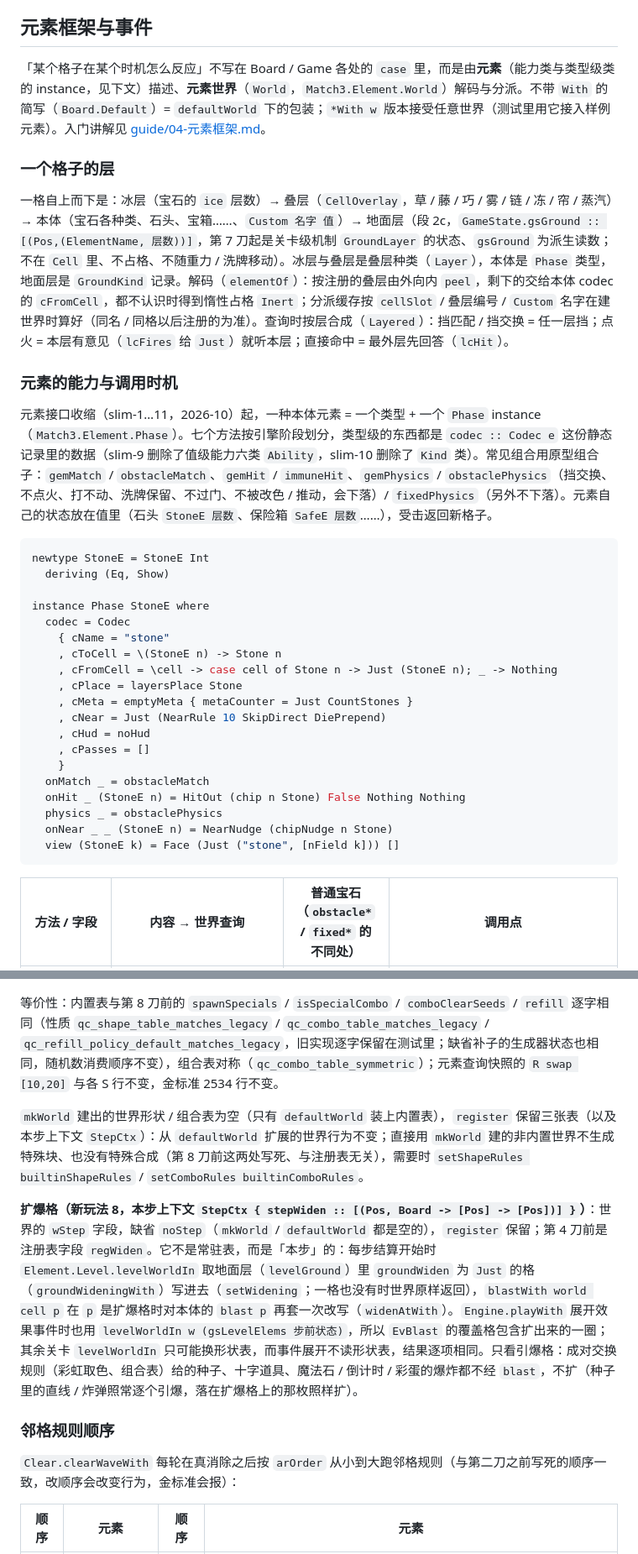
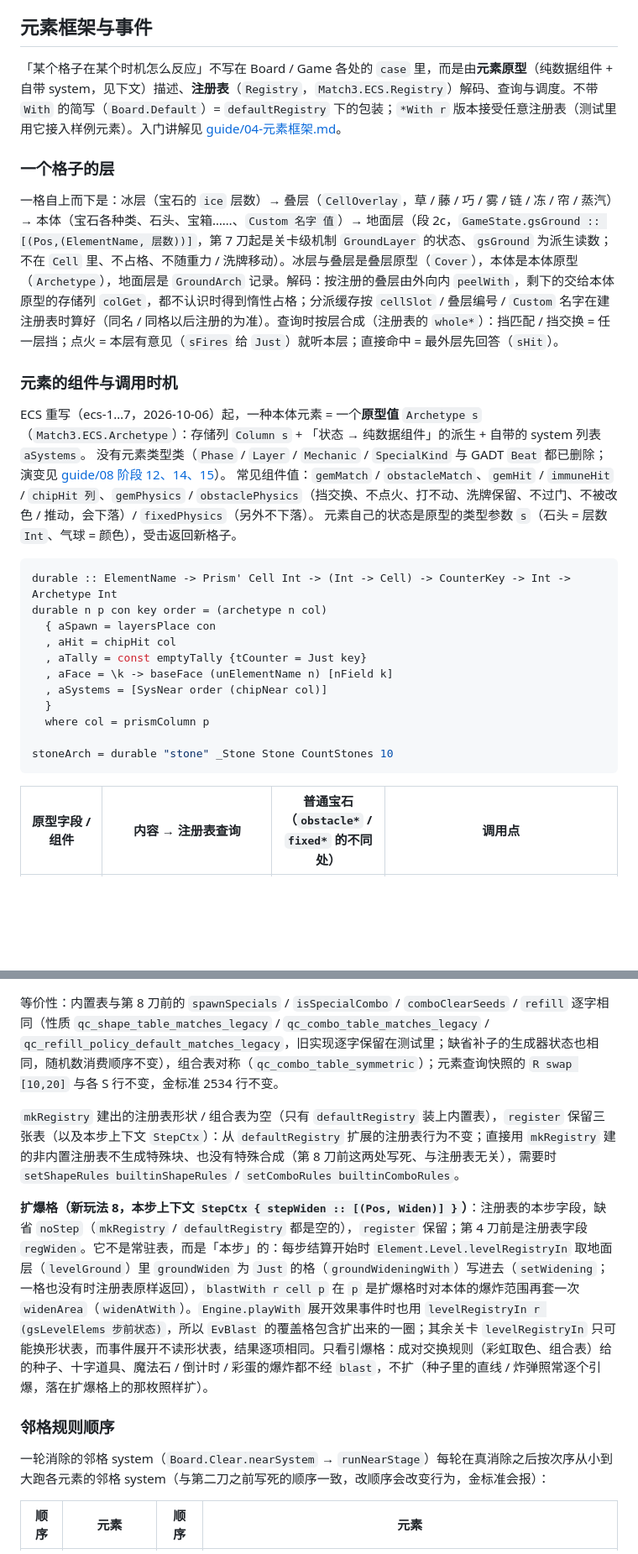
Before and after one commit to exsabersac/match3, a Markdown page: docs/architecture.md, 2 parts joined by grey strips. Shown at 84% size. Drawn GitHub-style; blank space fills up the shorter version.

Commit message:
WIP ecs-7: architecture.md 元素框架节按 ECS 重写（组件 / 原型 / system / 注册表 / 机制记录、模块地图、新增元素步骤、ECS 对照表）

````diff
--- a/docs/architecture.md
+++ b/docs/architecture.md
@@ -204,37 +208,32 @@ web/（唯一前端：GHC wasm + JS；SDL2 桌面版已于 2026-10-05 移除，r
 
 ## 元素框架与事件
 
-「某个格子在某个时机怎么反应」不写在 Board / Game 各处的 `case` 里，而是由**元素**（能力类与类型级类的 instance，见下文）描述、**元素世界**（`World`，`Match3.Element.World`）解码与分派。不带 `With` 的简写（`Board.Default`）= `defaultWorld` 下的包装；`*With w` 版本接受任意世界（测试里用它接入样例元素）。入门讲解见 [guide/04-元素框架.md](guide/04-元素框架.md)。
+「某个格子在某个时机怎么反应」不写在 Board / Game 各处的 `case` 里，而是由**元素原型**（纯数据组件 + 自带 system，见下文）描述、**注册表**（`Registry`，`Match3.ECS.Registry`）解码、查询与调度。不带 `With` 的简写（`Board.Default`）= `defaultRegistry` 下的包装；`*With r` 版本接受任意注册表（测试里用它接入样例元素）。入门讲解见 [guide/04-元素框架.md](guide/04-元素框架.md)。
 
 ### 一个格子的层
 
-一格自上而下是：冰层（宝石的 `ice` 层数）→ 叠层（`CellOverlay`，草 / 藤 / 巧 / 雾 / 链 / 冻 / 帘 / 蒸汽）→ 本体（宝石各种类、石头、宝箱……、`Custom 名字 值`）→ 地面层（段 2c，`GameState.gsGround :: [(Pos,(ElementName, 层数))]`，第 7 刀起是关卡级机制 `GroundLayer` 的状态、`gsGround` 为派生读数；不在 `Cell` 里、不占格、不随重力 / 洗牌移动）。冰层与叠层是叠层种类（`Layer`），本体是 `Phase` 类型，地面层是 `GroundKind` 记录。解码（`elementOf`）：按注册的叠层由外向内 `peel`，剩下的交给本体 codec 的 `cFromCell`，都不认识时得到惰性占格 `Inert`；分派缓存按 `cellSlot` / 叠层编号 / `Custom` 名字在建世界时算好（同名 / 同格以后注册的为准）。查询时按层合成（`Layered`）：挡匹配 / 挡交换 = 任一层挡；点火 = 本层有意见（`lcFires` 给 `Just`）就听本层；直接命中 = 最外层先回答（`lcHit`）。
+一格自上而下是：冰层（宝石的 `ice` 层数）→ 叠层（`CellOverlay`，草 / 藤 / 巧 / 雾 / 链 / 冻 / 帘 / 蒸汽）→ 本体（宝石各种类、石头、宝箱……、`Custom 名字 值`）→ 地面层（段 2c，`GameState.gsGround :: [(Pos,(ElementName, 层数))]`，第 7 刀起是关卡级机制 `GroundLayer` 的状态、`gsGround` 为派生读数；不在 `Cell` 里、不占格、不随重力 / 洗牌移动）。冰层与叠层是叠层原型（`Cover`），本体是本体原型（`Archetype`），地面层是 `GroundArch` 记录。解码：按注册的叠层由外向内 `peelWith`，剩下的交给本体原型的存储列 `colGet`，都不认识时得到惰性占格；分派缓存按 `cellSlot` / 叠层编号 / `Custom` 名字在建注册表时算好（同名 / 同格以后注册的为准）。查询时按层合成（注册表的 `whole*`）：挡匹配 / 挡交换 = 任一层挡；点火 = 本层有意见（`sFires` 给 `Just`）就听本层；直接命中 = 最外层先回答（`sHit`）。
 
-### 元素的能力与调用时机
+### 元素的组件与调用时机
 
-元素接口收缩（slim-1…11，2026-10）起，一种本体元素 = 一个类型 + 一个 `Phase` instance（`Match3.Element.Phase`）。七个方法按引擎阶段划分，类型级的东西都是 `codec :: Codec e` 这份静态记录里的数据（slim-9 删除了值级能力六类 `Ability`，slim-10 删除了 `Kind` 类）。常见组合用原型组合子：`gemMatch` / `obstacleMatch`、`gemHit` / `immuneHit`、`gemPhysics` / `obstaclePhysics`（挡交换、不点火、打不动、洗牌保留、不过门、不被改色 / 推动，会下落）/ `fixedPhysics`（另外不下落）。元素自己的状态放在值里（石头 `StoneE 层数`、保险箱 `SafeE 层数`……），受击返回新格子。
+ECS 重写（ecs-1…7，2026-10-06）起，一种本体元素 = 一个**原型值** `Archetype s`（`Match3.ECS.Archetype`）：存储列 `Column s` + 「状态 → 纯数据组件」的派生 + 自带的 system 列表 `aSystems`。
+没有元素类型类（`Phase` / `Layer` / `Mechanic` / `SpecialKind` 与 GADT `Beat` 都已删除；演变见 [guide/08 阶段 12、14、15](guide/08-演进史.md)）。
+常见组件值：`gemMatch` / `obstacleMatch`、`gemHit` / `immuneHit` / `chipHit 列`、`gemPhysics` / `obstaclePhysics`（挡交换、不点火、打不动、洗牌保留、不过门、不被改色 / 推动，会下落）/ `fixedPhysics`（另外不下落）。
+元素自己的状态是原型的类型参数 `s`（石头 = 层数 `Int`、气球 = 颜色），受击返回新格子。
 
 ```haskell
-newtype StoneE = StoneE Int
-  deriving (Eq, Show)
+durable :: ElementName -> Prism' Cell Int -> (Int -> Cell) -> CounterKey -> Int -> Archetype Int
+durable n p con key order = (archetype n col)
+  { aSpawn = layersPlace con
+  , aHit = chipHit col
+  , aTally = const emptyTally {tCounter = Just key}
+  , aFace = \k -> baseFace (unElementName n) [nField k]
+  , aSystems = [SysNear order (chipNear col)]
+  }
+  where col = prismColumn p
 
-instance Phase StoneE where
-  codec = Codec
-    { cName = "stone"
-    , cToCell = \(StoneE n) -> Stone n
-    , cFromCell = \cell -> case cell of Stone n -> Just (StoneE n); _ -> Nothing
-    , cPlace = layersPlace Stone
-    , cMeta = emptyMeta { metaCounter = Just CountStones }
-    , cNear = Just (NearRule 10 SkipDirect DiePrepend)
-    , cHud = noHud
-    , cPasses = []
-    }
-  onMatch _ = obstacleMatch
-  onHit _ (StoneE n) = HitOut (chip n Stone) False Nothing Nothing
-  physics _ = obstaclePhysics
-  onNear _ _ (StoneE n) = NearNudge (chipNudge n Stone)
-  view (StoneE k) = Face (Just ("stone", [nField k])) []
+stoneArch = durable "stone" _Stone Stone CountStones 10
 ```
 
-| 方法 / 字段 | 内容 → 世界查询 | 普通宝石（`obstacle*` / `fixed*` 的不同处） | 调用点 |
+| 原型字段 / 组件 | 内容 → 注册表查询 | 普通宝石（`obstacle*` / `fixed*` 的不同处） | 调用点 |
 |----|-----------------|----------------------------|--------|
@@ -291,13 +295,13 @@ instance Phase StoneE where
 
 等价性：内置表与第 8 刀前的 `spawnSpecials` / `isSpecialCombo` / `comboClearSeeds` / `refill` 逐字相同（性质 `qc_shape_table_matches_legacy` / `qc_combo_table_matches_legacy` / `qc_refill_policy_default_matches_legacy`，旧实现逐字保留在测试里；缺省补子的生成器状态也相同，随机数消费顺序不变），组合表对称（`qc_combo_table_symmetric`）；元素查询快照的 `R swap [10,20]` 与各 S 行不变，金标准 2534 行不变。
 
-`mkWorld` 建出的世界形状 / 组合表为空（只有 `defaultWorld` 装上内置表），`register` 保留三张表（以及本步上下文 `StepCtx`）：从 `defaultWorld` 扩展的世界行为不变；直接用 `mkWorld` 建的非内置世界不生成特殊块、也没有特殊合成（第 8 刀前这两处写死、与注册表无关），需要时 `setShapeRules builtinShapeRules` / `setComboRules builtinComboRules`。
+`mkRegistry` 建出的注册表形状 / 组合表为空（只有 `defaultRegistry` 装上内置表），`register` 保留三张表（以及本步上下文 `StepCtx`）：从 `defaultRegistry` 扩展的注册表行为不变；直接用 `mkRegistry` 建的非内置注册表不生成特殊块、也没有特殊合成（第 8 刀前这两处写死、与注册表无关），需要时 `setShapeRules builtinShapeRules` / `setComboRules builtinComboRules`。
 
-**扩爆格（新玩法 8，本步上下文 `StepCtx { stepWiden :: [(Pos, Board -> [Pos] -> [Pos])] }`）**：世界的 `wStep` 字段，缺省 `noStep`（`mkWorld` / `defaultWorld` 都是空的），`register` 保留；第 4 刀前是注册表字段 `regWiden`。它不是常驻表，而是「本步」的：每步结算开始时 `Element.Level.levelWorldIn` 取地面层（`levelGround`）里 `groundWiden` 为 `Just` 的格（`groundWideningWith`）写进去（`setWidening`；一格也没有时世界原样返回），`blastWith world cell p` 在 `p` 是扩爆格时对本体的 `blast p` 再套一次改写（`widenAtWith`）。`Engine.playWith` 展开效果事件时也用 `levelWorldIn w (gsLevelElems 步前状态)`，所以 `EvBlast` 的覆盖格包含扩出来的一圈；其余关卡 `levelWorldIn` 只可能换形状表，而事件展开不读形状表，结果逐项相同。只看引爆格：成对交换规则（彩虹取色、组合表）给的种子、十字道具、魔法石 / 倒计时 / 彩蛋的爆炸都不经 `blast`，不扩（种子里的直线 / 炸弹照常逐个引爆，落在扩爆格上的那枚照样扩）。
+**扩爆格（新玩法 8，本步上下文 `StepCtx { stepWiden :: [(Pos, Widen)] }`）**：注册表的本步字段，缺省 `noStep`（`mkRegistry` / `defaultRegistry` 都是空的），`register` 保留；第 4 刀前是注册表字段 `regWiden`。它不是常驻表，而是「本步」的：每步结算开始时 `Element.Level.levelRegistryIn` 取地面层（`levelGround`）里 `groundWiden` 为 `Just` 的格（`groundWideningWith`）写进去（`setWidening`；一格也没有时注册表原样返回），`blastWith r cell p` 在 `p` 是扩爆格时对本体的爆炸范围再套一次 `widenArea`（`widenAtWith`）。`Engine.playWith` 展开效果事件时也用 `levelRegistryIn r (gsLevelElems 步前状态)`，所以 `EvBlast` 的覆盖格包含扩出来的一圈；其余关卡 `levelRegistryIn` 只可能换形状表，而事件展开不读形状表，结果逐项相同。只看引爆格：成对交换规则（彩虹取色、组合表）给的种子、十字道具、魔法石 / 倒计时 / 彩蛋的爆炸都不经 `blast`，不扩（种子里的直线 / 炸弹照常逐个引爆，落在扩爆格上的那枚照样扩）。
 
 ### 邻格规则顺序
 
-`Clear.clearWaveWith` 每轮在真消除之后按 `arOrder` 从小到大跑邻格规则（与第二刀之前写死的顺序一致，改顺序会改变行为，金标准会报）：
+一轮消除的邻格 system（`Board.Clear.nearSystem` → `runNearStage`）每轮在真消除之后按次序从小到大跑各元素的邻格 system（与第二刀之前写死的顺序一致，改顺序会改变行为，金标准会报）：
 
 | 顺序 | 元素 | 顺序 | 元素 |
 |------|------|------|------|
````
Also changed, not shown: other parts of docs/architecture.md (+118 -111 lines).
